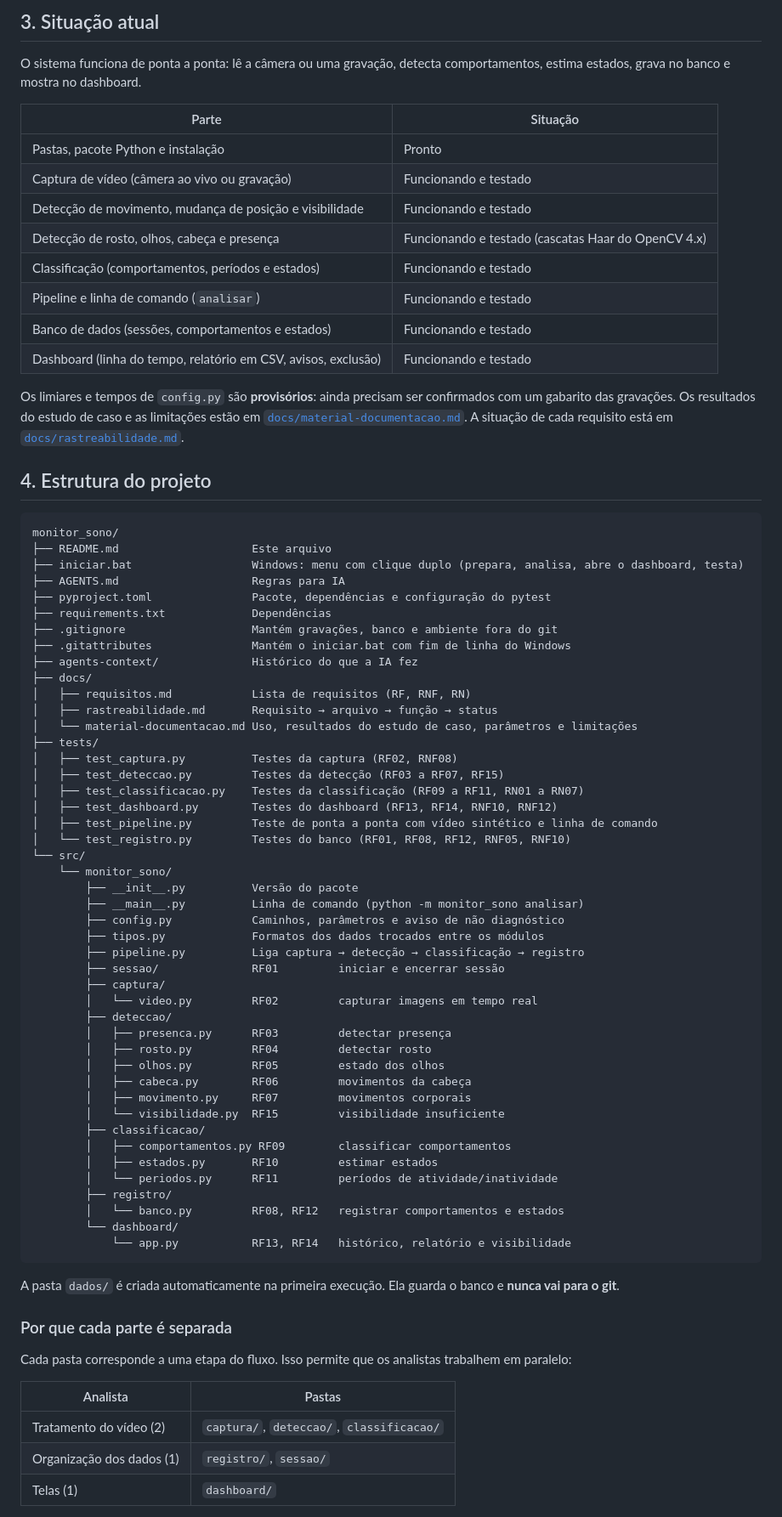
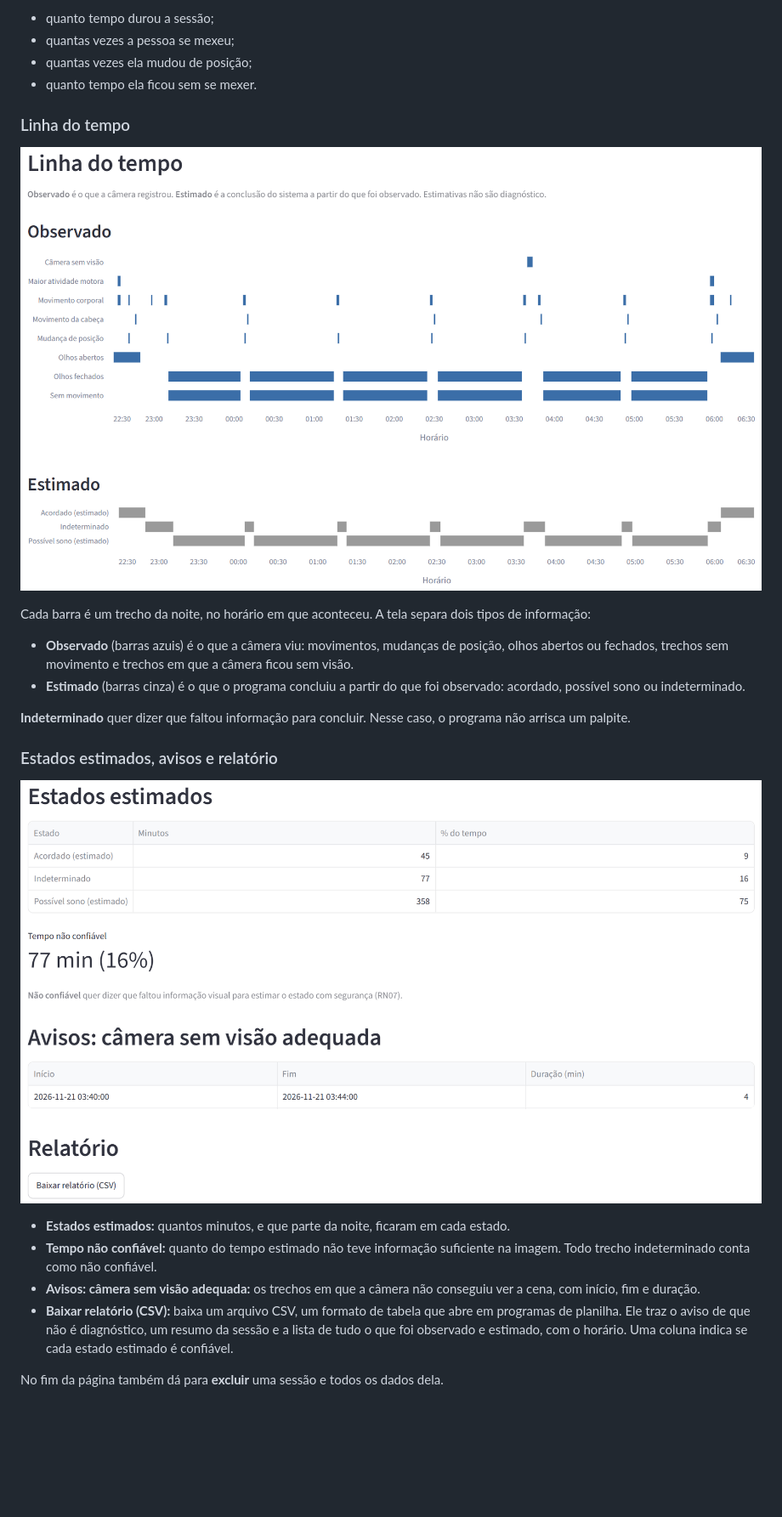
Before and after one commit to gabriel-correa11/monitor_sono, a Markdown page: README.md, the part around one of its changes. Shown at 85% size. Drawn GitHub-style; pictures changed too: docs/imagens/dashboard-estados-relatorio.png (added), docs/imagens/dashboard-linha-do-tempo.png (added); blank space fills up the shorter version.

````diff
--- a/README.md
+++ b/README.md
@@ -48,85 +80,34 @@ status em [`docs/rastreabilidade.md`](docs/rastreabilidade.md).
 
-## 3. Situação atual
+- quanto tempo durou a sessão;
+- quantas vezes a pessoa se mexeu;
+- quantas vezes ela mudou de posição;
+- quanto tempo ela ficou sem se mexer.
 
-O sistema funciona de ponta a ponta: lê a câmera ou uma gravação, detecta comportamentos, estima estados,
-grava no banco e mostra no dashboard.
+### Linha do tempo
 
-| Parte | Situação |
-|---|---|
-| Pastas, pacote Python e instalação | Pronto |
-| Captura de vídeo (câmera ao vivo ou gravação) | Funcionando e testado |
-| Detecção de movimento, mudança de posição e visibilidade | Funcionando e testado |
-| Detecção de rosto, olhos, cabeça e presença | Funcionando e testado (cascatas Haar do OpenCV 4.x) |
-| Classificação (comportamentos, períodos e estados) | Funcionando e testado |
-| Pipeline e linha de comando (`analisar`) | Funcionando e testado |
-| Banco de dados (sessões, comportamentos e estados) | Funcionando e testado |
-| Dashboard (linha do tempo, relatório em CSV, avisos, exclusão) | Funcionando e testado |
+![Linha do tempo com as faixas Observado e Estimado](docs/imagens/dashboard-linha-do-tempo.png)
 
-Os limiares e tempos de `config.py` são **provisórios**: ainda precisam ser confirmados com um gabarito das
-gravações. Os resultados do estudo de caso e as limitações estão em
-[`docs/material-documentacao.md`](docs/material-documentacao.md). A situação de cada requisito está em
-[`docs/rastreabilidade.md`](docs/rastreabilidade.md).
+Cada barra é um trecho da noite, no horário em que aconteceu. A tela separa dois tipos de informação:
 
-## 4. Estrutura do projeto
+- **Observado** (barras azuis) é o que a câmera viu: movimentos, mudanças de posição, olhos abertos ou
+  fechados, trechos sem movimento e trechos em que a câmera ficou sem visão.
+- **Estimado** (barras cinza) é o que o programa concluiu a partir do que foi observado: acordado, possível
+  sono ou indeterminado.
 
-```
-monitor_sono/
-├── README.md                    Este arquivo
-├── iniciar.bat                  Windows: menu com clique duplo (prepara, analisa, abre o dashboard, testa)
-├── AGENTS.md                    Regras para IA
-├── pyproject.toml               Pacote, dependências e configuração do pytest
-├── requirements.txt             Dependências
-├── .gitignore                   Mantém gravações, banco e ambiente fora do git
-├── .gitattributes               Mantém o iniciar.bat com fim de linha do Windows
-├── agents-context/              Histórico do que a IA fez
-├── docs/
-│   ├── requisitos.md            Lista de requisitos (RF, RNF, RN)
-│   ├── rastreabilidade.md       Requisito → arquivo → função → status
-│   └── material-documentacao.md Uso, resultados do estudo de caso, parâmetros e limitações
-├── tests/
-│   ├── test_captura.py          Testes da captura (RF02, RNF08)
-│   ├── test_deteccao.py         Testes da detecção (RF03 a RF07, RF15)
-│   ├── test_classificacao.py    Testes da classificação (RF09 a RF11, RN01 a RN07)
-│   ├── test_dashboard.py        Testes do dashboard (RF13, RF14, RNF10, RNF12)
-│   ├── test_pipeline.py         Teste de ponta a ponta com vídeo sintético e linha de comando
-│   └── test_registro.py         Testes do banco (RF01, RF08, RF12, RNF05, RNF10)
-└── src/
-    └── monitor_sono/
-        ├── __init__.py          Versão do pacote
-        ├── __main__.py          Linha de comando (python -m monitor_sono analisar)
-        ├── config.py            Caminhos, parâmetros e aviso de não diagnóstico
-        ├── tipos.py             Formatos dos dados trocados entre os módulos
-        ├── pipeline.py          Liga captura → detecção → classificação → registro
-        ├── sessao/              RF01         iniciar e encerrar sessão
-        ├── captura/
-        │   └── video.py         RF02         capturar imagens em tempo real
-        ├── deteccao/
-        │   ├── presenca.py      RF03         detectar presença
-        │   ├── rosto.py         RF04         detectar rosto
-        │   ├── olhos.py         RF05         estado dos olhos
-        │   ├── cabeca.py        RF06         movimentos da cabeça
-        │   ├── movimento.py     RF07         movimentos corporais
-        │   └── visibilidade.py  RF15         visibilidade insuficiente
-        ├── classificacao/
-        │   ├── comportamentos.py RF09        classificar comportamentos
-        │   ├── estados.py       RF10         estimar estados
-        │   └── periodos.py      RF11         períodos de atividade/inatividade
-        ├── registro/
-        │   └── banco.py         RF08, RF12   registrar comportamentos e estados
-        └── dashboard/
-            └── app.py           RF13, RF14   histórico, relatório e visibilidade
-```
+**Indeterminado** quer dizer que faltou informação para concluir. Nesse caso, o programa não arrisca um palpite.
 
-A pasta `dados/` é criada automaticamente na primeira execução. Ela guarda o banco e **nunca vai para
-o git**.
+### Estados estimados, avisos e relatório
 
-### Por que cada parte é separada
+![Estados estimados, avisos da câmera e botão do relatório](docs/imagens/dashboard-estados-relatorio.png)
 
-Cada pasta corresponde a uma etapa do fluxo. Isso permite que os analistas trabalhem em paralelo:
+- **Estados estimados:** quantos minutos, e que parte da noite, ficaram em cada estado.
+- **Tempo não confiável:** quanto do tempo estimado não teve informação suficiente na imagem. Todo trecho
+  indeterminado conta como não confiável.
+- **Avisos: câmera sem visão adequada:** os trechos em que a câmera não conseguiu ver a cena, com início, fim
+  e duração.
+- **Baixar relatório (CSV):** baixa um arquivo CSV, um formato de tabela que abre em programas de planilha. Ele traz o aviso de
+  que não é diagnóstico, um resumo da sessão e a lista de tudo o que foi observado e estimado, com o horário.
+  Uma coluna indica se cada estado estimado é confiável.
 
-| Analista | Pastas |
-|---|---|
-| Tratamento do vídeo (2) | `captura/`, `deteccao/`, `classificacao/` |
-| Organização dos dados (1) | `registro/`, `sessao/` |
-| Telas (1) | `dashboard/` |
+No fim da página também dá para **excluir** uma sessão e todos os dados dela.
 
````
Also changed, not shown: other parts of README.md (+200 -69 lines), agents-context/2026-11-25_10-25_readme-didatico-com-prints.md (added, +60 -0 lines), docs/imagens/dashboard-resumo.png (added).
